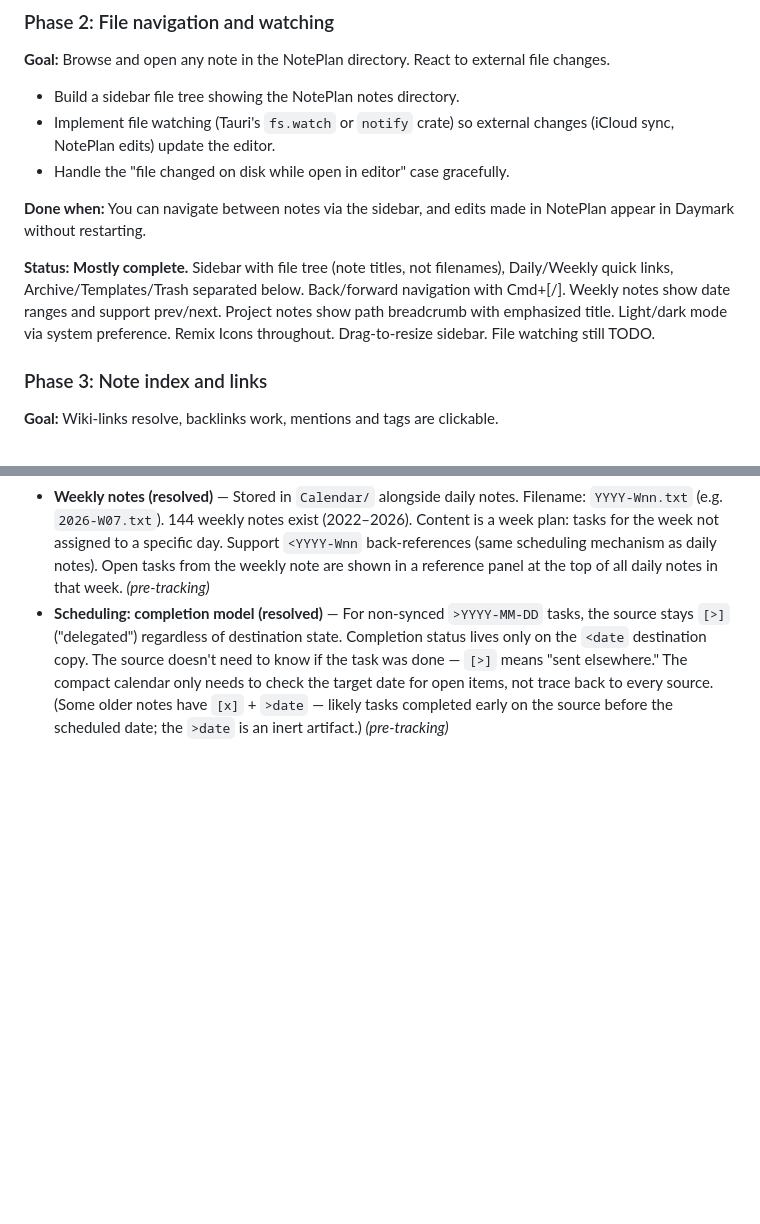
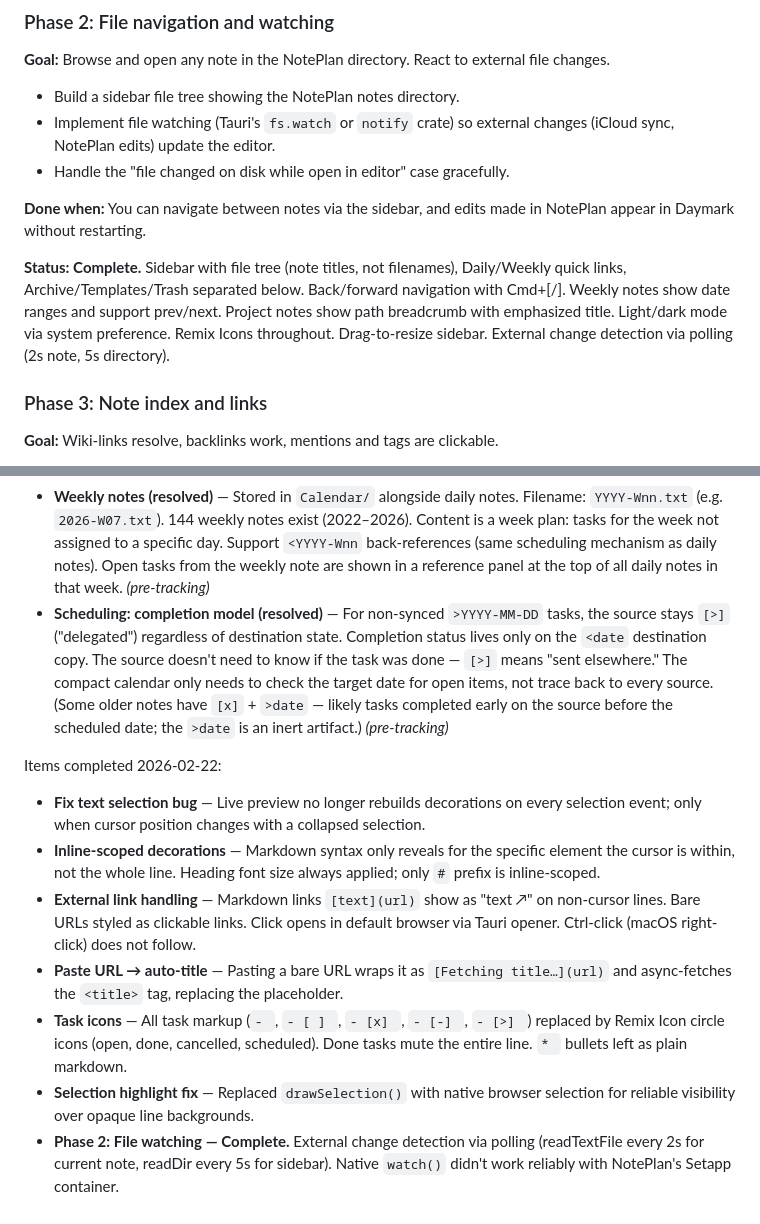
Before and after one commit to jplummer/daymark, a Markdown page: planning/PLAN.md, 2 parts joined by grey strips. Rendered like a GitHub page; blank space fills up the shorter version.

Commit message:
Update planning docs — Phase 2 complete, archive session work
Mark Phase 2 as complete in PLAN.md. Archive all items from this session:
selection fix, inline-scoped decorations, external link handling, paste
URL auto-title, task icons, file watching via polling. Move resolved
task iconography and link distinction from IDEAS.md Will Build to Archive.

Co-authored-by: Cursor <cursoragent@cursor.com>

```diff
--- a/planning/PLAN.md
+++ b/planning/PLAN.md
@@ -102,7 +102,7 @@ The app has four layers. Layers 1–2 produce a working prototype (editor that c
 
 **Done when:** You can navigate between notes via the sidebar, and edits made in NotePlan appear in Daymark without restarting.
 
-**Status: Mostly complete.** Sidebar with file tree (note titles, not filenames), Daily/Weekly quick links, Archive/Templates/Trash separated below. Back/forward navigation with Cmd+[/]. Weekly notes show date ranges and support prev/next. Project notes show path breadcrumb with emphasized title. Light/dark mode via system preference. Remix Icons throughout. Drag-to-resize sidebar. File watching still TODO.
+**Status: Complete.** Sidebar with file tree (note titles, not filenames), Daily/Weekly quick links, Archive/Templates/Trash separated below. Back/forward navigation with Cmd+[/]. Weekly notes show date ranges and support prev/next. Project notes show path breadcrumb with emphasized title. Light/dark mode via system preference. Remix Icons throughout. Drag-to-resize sidebar. External change detection via polling (2s note, 5s directory).
 
 ### Phase 3: Note index and links
 
@@ -240,3 +240,13 @@ Items completed before 2026-02-22 (exact dates not tracked):
 - **Phase 1: Walking skeleton — Complete.** Open a markdown file from NotePlan's iCloud directory, edit it with live preview, save it back. Tauri + CM6 stack works end-to-end. Edits round-trip to NotePlan. Added date navigation (prev/today/next) and live preview decorations (headings, bold, italic, strikethrough, inline code, wiki-links, task checkboxes). Line numbers removed per preference. *(pre-tracking)*
 - **Weekly notes (resolved)** — Stored in `Calendar/` alongside daily notes. Filename: `YYYY-Wnn.txt` (e.g. `2026-W07.txt`). 144 weekly notes exist (2022–2026). Content is a week plan: tasks for the week not assigned to a specific day. Support `<YYYY-Wnn` back-references (same scheduling mechanism as daily notes). Open tasks from the weekly note are shown in a reference panel at the top of all daily notes in that week. *(pre-tracking)*
 - **Scheduling: completion model (resolved)** — For non-synced `>YYYY-MM-DD` tasks, the source stays `[>]` ("delegated") regardless of destination state. Completion status lives only on the `<date` destination copy. The source doesn't need to know if the task was done — `[>]` means "sent elsewhere." The compact calendar only needs to check the target date for open items, not trace back to every source. (Some older notes have `[x]` + `>date` — likely tasks completed early on the source before the scheduled date; the `>date` is an inert artifact.) *(pre-tracking)*
+
+Items completed 2026-02-22:
+
+- **Fix text selection bug** — Live preview no longer rebuilds decorations on every selection event; only when cursor position changes with a collapsed selection.
+- **Inline-scoped decorations** — Markdown syntax only reveals for the specific element the cursor is within, not the whole line. Heading font size always applied; only `#` prefix is inline-scoped.
+- **External link handling** — Markdown links `[text](url)` show as "text ↗" on non-cursor lines. Bare URLs styled as clickable links. Click opens in default browser via Tauri opener. Ctrl-click (macOS right-click) does not follow.
+- **Paste URL → auto-title** — Pasting a bare URL wraps it as `[Fetching title…](url)` and async-fetches the `<title>` tag, replacing the placeholder.
+- **Task icons** — All task markup (`- `, `- [ ] `, `- [x] `, `- [-] `, `- [>] `) replaced by Remix Icon circle icons (open, done, cancelled, scheduled). Done tasks mute the entire line. `* ` bullets left as plain markdown.
+- **Selection highlight fix** — Replaced `drawSelection()` with native browser selection for reliable visibility over opaque line backgrounds.
+- **Phase 2: File watching — Complete.** External change detection via polling (readTextFile every 2s for current note, readDir every 5s for sidebar). Native `watch()` didn't work reliably with NotePlan's Setapp container.
```
Also changed, not shown: planning/IDEAS.md (+5 -1 lines).
